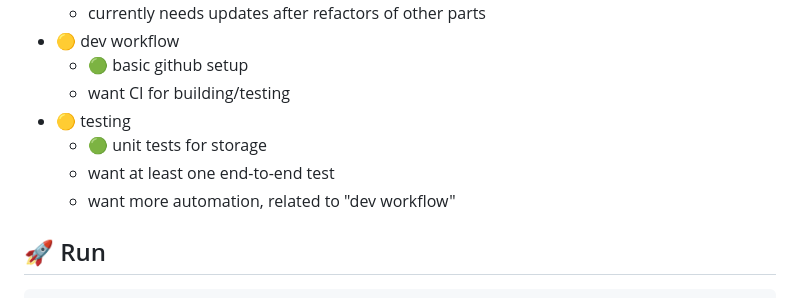
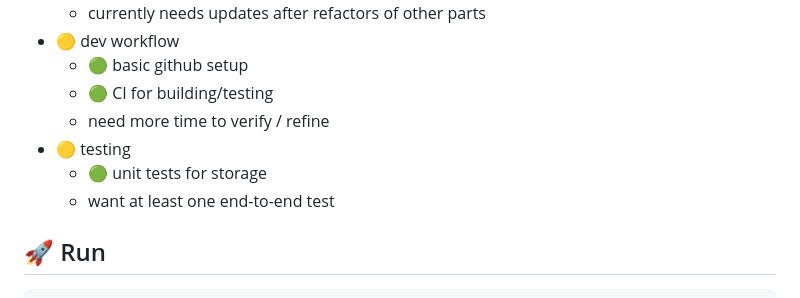
Before and after one commit to davidmasek/beacon, a Markdown page: README.md, the part around the change. Drawn GitHub-style.

Commit message:
update CI status text

```diff
--- a/README.md
+++ b/README.md
@@ -63,11 +63,11 @@ If you want to use Beacon you currently have to run, host and potentially (gasp)
   - currently needs updates after refactors of other parts
 - 🟡 dev workflow
   - 🟢 basic github setup
-  - want CI for building/testing
+  - 🟢 CI for building/testing
+  - need more time to verify / refine
 - 🟡 testing
   - 🟢 unit tests for storage
   - want at least one end-to-end test
-  - want more automation, related to "dev workflow"
 
 
 ## 🚀 Run
```
